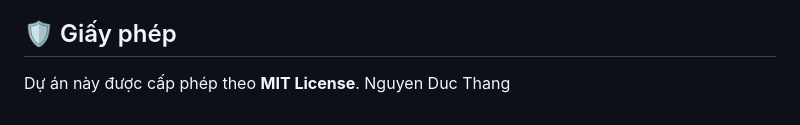
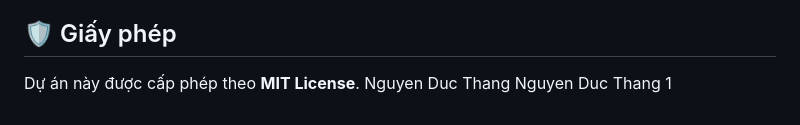
Before and after one commit to quzkhanh/hostay, a Markdown page: README.md, the part around the change. GitHub-like rendering.

Commit message:
update_1

```diff
--- a/README.md
+++ b/README.md
@@ -62,4 +62,5 @@ Dự án được xây dựng bằng các công nghệ:
 
 Dự án này được cấp phép theo **MIT License**.
 Nguyen Duc Thang
+Nguyen Duc Thang 1
 <!-- 23/04/2025 -->
```
